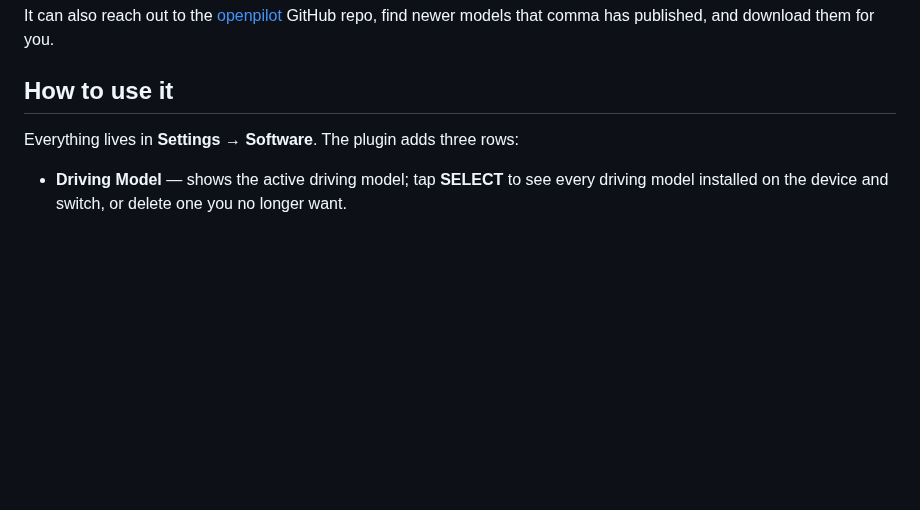
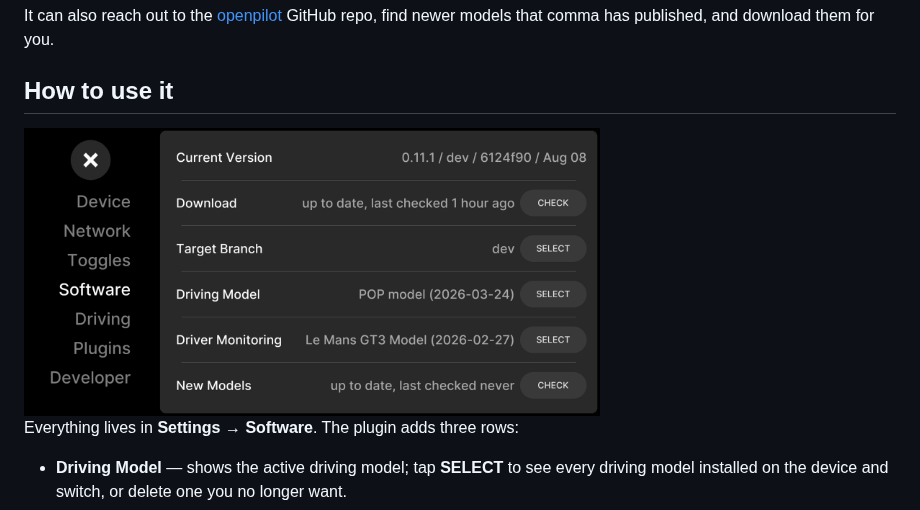
Before and after one commit to catpilot-dev/plugins, a Markdown page: plugins/model_selector/README.md, the part around the change. Rendered like a GitHub page; pictures changed too: docs/software_panel.png (added); blank space fills up the shorter version.

Commit message:
model_selector: software panel screenshot

```diff
--- a/plugins/model_selector/README.md
+++ b/plugins/model_selector/README.md
@@ -20,6 +20,8 @@ GitHub repo, find newer models that comma has published, and download them for
 you.
 
 ## How to use it
+
+<img src="../../docs/software_panel.png" width="66%" alt="Settings → Software panel with the model selector rows" />
 
 Everything lives in **Settings → Software**. The plugin adds three rows:
 
```
